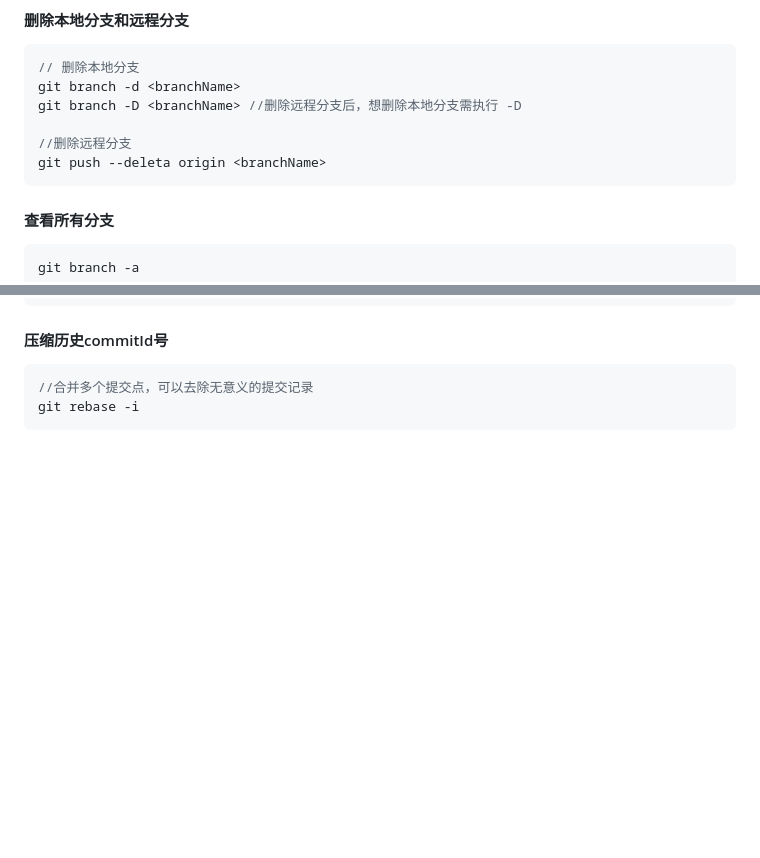
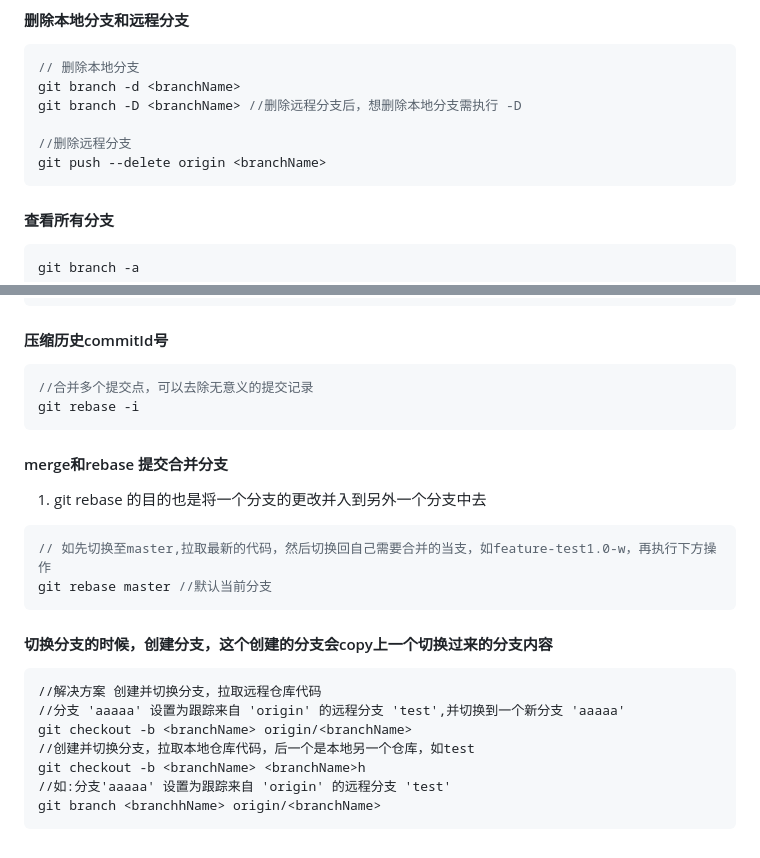
Before and after one commit to vampirewy/learningnotes, a Markdown page: git/git.md, 2 parts joined by grey strips. Rendered like a GitHub page; blank space fills up the shorter version.

````diff
--- a/git/git.md
+++ b/git/git.md
@@ -67,7 +67,7 @@ git branch -d <branchName>
 git branch -D <branchName> //删除远程分支后，想删除本地分支需执行 -D
 
 //删除远程分支
-git push --deleta origin <branchName>
+git push --delete origin <branchName>
 ```
 
 #### 查看所有分支
@@ -115,3 +115,24 @@ git cherry-pick commitId1..commitId100 //等同于从2~100的提交记录，不
 //合并多个提交点，可以去除无意义的提交记录
 git rebase -i
 ```
+
+#### merge和rebase 提交合并分支
+
+1. git rebase 的目的也是将一个分支的更改并入到另外一个分支中去
+
+```json
+// 如先切换至master,拉取最新的代码，然后切换回自己需要合并的当支，如feature-test1.0-w，再执行下方操作
+git rebase master //默认当前分支
+```
+
+#### 切换分支的时候，创建分支，这个创建的分支会copy上一个切换过来的分支内容
+
+```javasript
+//解决方案 创建并切换分支，拉取远程仓库代码
+//分支 'aaaaa' 设置为跟踪来自 'origin' 的远程分支 'test',并切换到一个新分支 'aaaaa'
+git checkout -b <branchName> origin/<branchName>
+//创建并切换分支，拉取本地仓库代码，后一个是本地另一个仓库，如test
+git checkout -b <branchName> <branchName>h
+//如:分支'aaaaa' 设置为跟踪来自 'origin' 的远程分支 'test'
+git branch <branchhName> origin/<branchName>
+```
````
Also changed, not shown: other parts of git/git.md (+1 -1 lines), jenkinsconfig/img/buildProject.png (added), jenkinsconfig/img/createProject-setp1.png (added), jenkinsconfig/img/createProject-step2.png (added), jenkinsconfig/img/createProject-step3.png (added), 1 other file.
